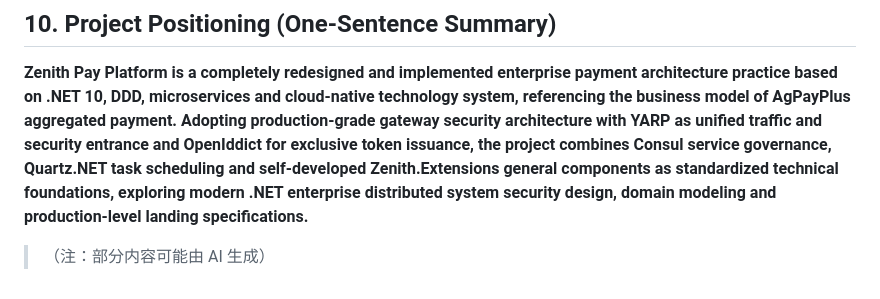
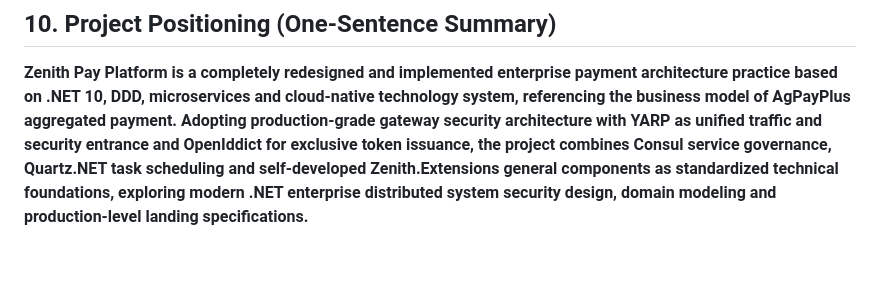
Before and after one commit to jackbeyant787878/Zentin.Payment, a Markdown page: README.md, the part around the change. Drawn GitHub-style; blank space fills up the shorter version.

Commit message:
Remove AI generation note from README
Removed note indicating that part of the content may be AI-generated.

```diff
--- a/README.md
+++ b/README.md
@@ -236,5 +236,3 @@ PaymentService/
 ## 10\. Project Positioning \(One\-Sentence Summary\)
 
 **Zenith Pay Platform is a completely redesigned and implemented enterprise payment architecture practice based on \.NET 10, DDD, microservices and cloud\-native technology system, referencing the business model of AgPayPlus aggregated payment\. Adopting production\-grade gateway security architecture with YARP as unified traffic and security entrance and OpenIddict for exclusive token issuance, the project combines Consul service governance, Quartz\.NET task scheduling and self\-developed Zenith\.Extensions general components as standardized technical foundations, exploring modern \.NET enterprise distributed system security design, domain modeling and production\-level landing specifications\.**
-
-> （注：部分内容可能由 AI 生成）
```
